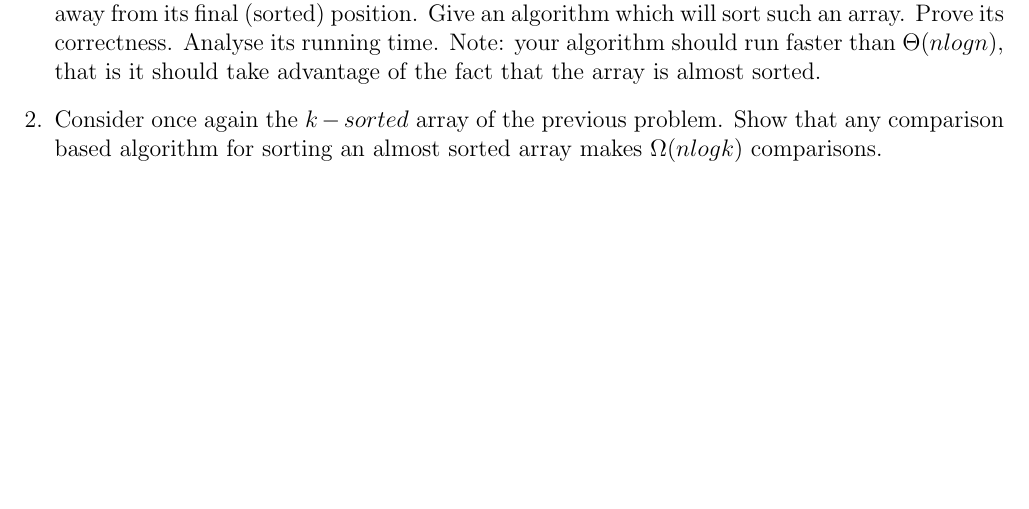
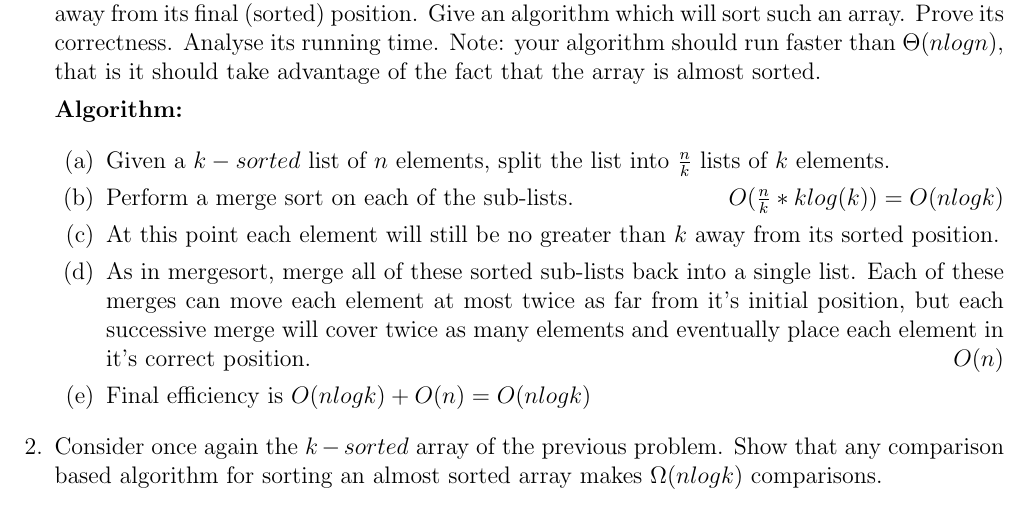
Before and after one commit to jmatth/homework, a LaTeX problem sheet (assignment3.tex): part of the page before the commit and part of page 1 of 2 after it, cut so that both start at the same text, the shorter picture padded with empty space. Compiled offline with pdfLaTeX.

Commit message:
Adding number 3.

```diff
--- a/assignment3.tex
+++ b/assignment3.tex
@@ -20,6 +20,30 @@
     running time. Note: your algorithm should run faster than $\Theta(nlogn)$,
     that is it should take advantage of the fact that the array is almost
     sorted.
+
+
+\textbf{Algorithm:}
+
+\begin{enumerate}
+    \item Given a $k-sorted$ list of $n$ elements, split the list into
+        $\frac{n}{k}$ lists of $k$ elements.
+
+    \item Perform a merge sort on each of the sub-lists. \hfill $O(\frac{n}{k} *
+        klog(k)) = O(nlogk)$
+
+    \item At this point each element will still be no greater than $k$ away from
+        its sorted position.
+
+    \item As in mergesort, merge all of these sorted sub-lists back into a
+        single list. Each of these merges can move each element at most twice as
+        far from it's initial position, but each successive merge will cover
+        twice as many elements and eventually place each element in it's correct
+        position. \hfill $O(n)$
+
+    \item Final efficiency is $O(nlogk) + O(n) = O(nlogk)$
+
+
+\end{enumerate}
 
 
 %Question 2
```
